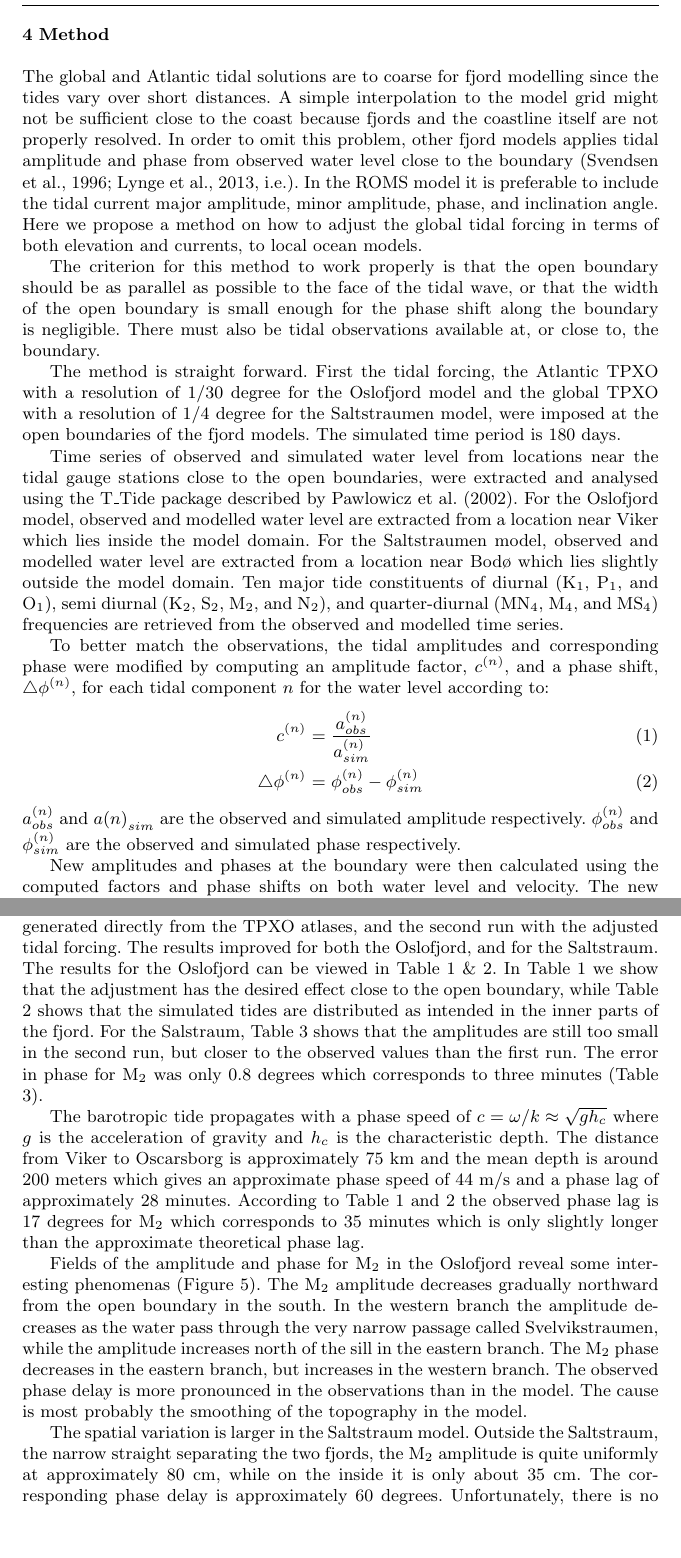
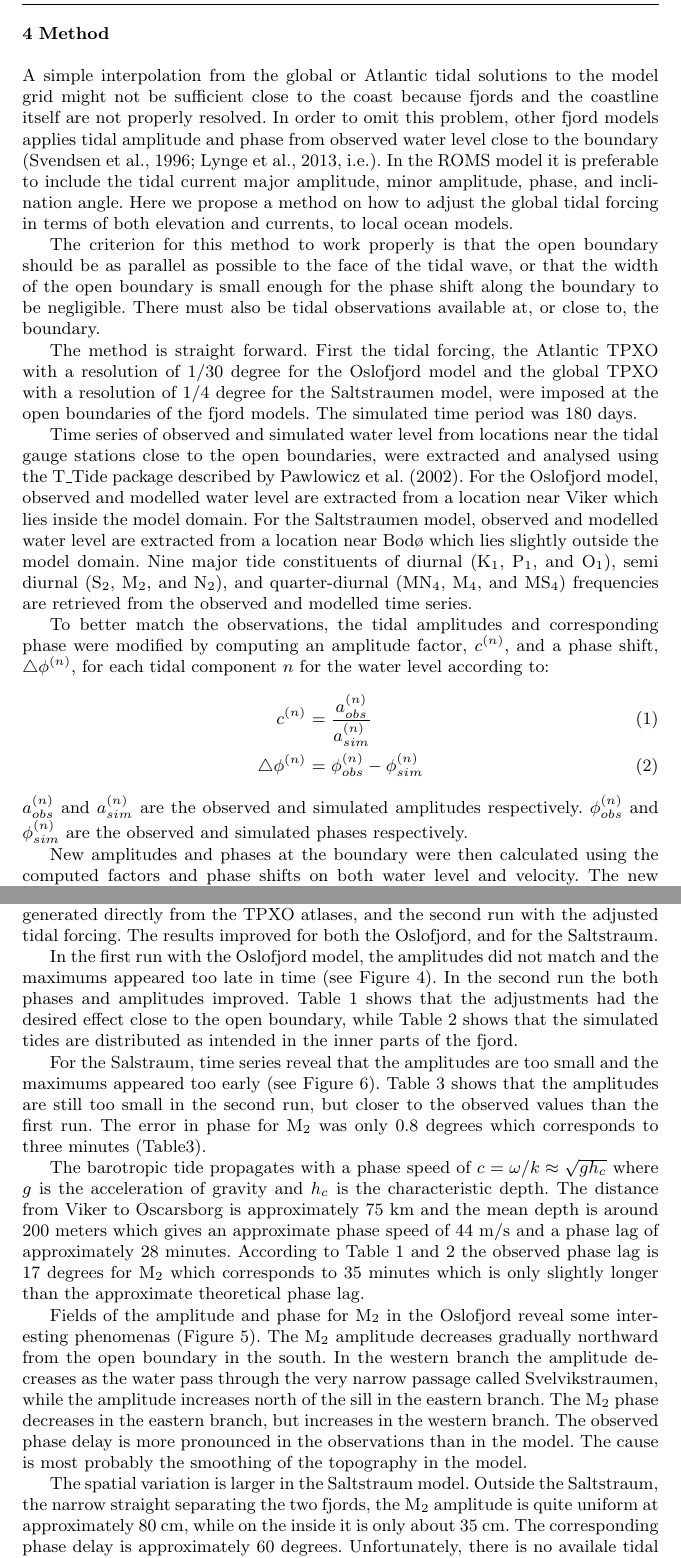
Before and after one commit to karinahjelmervik/Tides, a LaTeX paper (Tide_v1.tex, which reads Sec04_Method.tex, Sec05_DiscussionAndResults.tex): two parts of pages 7 and 9 of 14, joined at a grey line, cut so that both start at the same text, the shorter picture padded with empty space. Compiled offline with pdfLaTeX.

Commit message:
Mer småtteri
Inkluderte referanser til figur 4 og 6, og rettet en del små språklige
ting.

```diff
--- a/Sec04_Method.tex
+++ b/Sec04_Method.tex
@@ -1,19 +1,19 @@
 \section{Method}
 
-The global and Atlantic tidal solutions are to coarse for fjord modelling since the tides vary over short distances. A simple interpolation to the model grid might not be sufficient close to the coast because fjords and the coastline itself are not properly resolved. In order to omit this problem, other fjord models applies tidal amplitude and phase from observed water level close to the boundary \cite[i.e.]{svendsen96,lynge13}. In the ROMS model it is preferable to include the tidal current major amplitude, minor amplitude, phase, and inclination angle. Here we propose a method on how to adjust the global tidal forcing in terms of both elevation and currents, to local ocean models.
+A simple interpolation from the global or Atlantic tidal solutions to the model grid might not be sufficient close to the coast because fjords and the coastline itself are not properly resolved. In order to omit this problem, other fjord models applies tidal amplitude and phase from observed water level close to the boundary \cite[i.e.]{svendsen96,lynge13}. In the ROMS model it is preferable to include the tidal current major amplitude, minor amplitude, phase, and inclination angle. Here we propose a method on how to adjust the global tidal forcing in terms of both elevation and currents, to local ocean models.
 
-The criterion for this method to work properly is that the open boundary should be as parallel as possible to the face of the tidal wave, or that the width of the open boundary is small enough for the phase shift along the boundary is negligible. There must also be tidal observations available at, or close to, the boundary.
+The criterion for this method to work properly is that the open boundary should be as parallel as possible to the face of the tidal wave, or that the width of the open boundary is small enough for the phase shift along the boundary to be negligible. There must also be tidal observations available at, or close to, the boundary.
 
-The method is straight forward. First the tidal forcing, the Atlantic TPXO with a resolution of 1/30 degree for the Oslofjord model and the global TPXO with a resolution of 1/4 degree for the Saltstraumen model, were imposed at the open boundaries of the fjord models. The simulated time period is 180 days.
+The method is straight forward. First the tidal forcing, the Atlantic TPXO with a resolution of 1/30 degree for the Oslofjord model and the global TPXO with a resolution of 1/4 degree for the Saltstraumen model, were imposed at the open boundaries of the fjord models. The simulated time period was 180 days.
 
-Time series of observed and simulated water level from locations near the tidal gauge stations close to the open boundaries, were extracted and analysed using the T\_Tide package described by \cite{pawlowicz02}. For the Oslofjord model, observed and modelled water level are extracted from a location near Viker which lies inside the model domain. For the Saltstraumen model, observed and modelled water level are extracted from a location near Bod{\o} which lies slightly outside the model domain. Ten major tide constituents of diurnal (K$_1$, P$_1$, and O$_1$), semi diurnal (K$_2$, S$_2$, M$_2$, and N$_2$), and quarter-diurnal (MN$_4$, M$_4$, and MS$_4$) frequencies are retrieved from the observed and modelled time series.
+Time series of observed and simulated water level from locations near the tidal gauge stations close to the open boundaries, were extracted and analysed using the T\_Tide package described by \cite{pawlowicz02}. For the Oslofjord model, observed and modelled water level are extracted from a location near Viker which lies inside the model domain. For the Saltstraumen model, observed and modelled water level are extracted from a location near Bod{\o} which lies slightly outside the model domain. Nine major tide constituents of diurnal (K$_1$, P$_1$, and O$_1$), semi diurnal (S$_2$, M$_2$, and N$_2$), and quarter-diurnal (MN$_4$, M$_4$, and MS$_4$) frequencies are retrieved from the observed and modelled time series.
 
 To better match the observations, the tidal amplitudes and corresponding phase were modified by computing an amplitude factor, $c^{(n)}$, and a phase shift, $\triangle \phi^{(n)}$, for each tidal component $n$ for the water level according to:
 \begin{eqnarray}
 c^{(n)} &=& \frac{a^{(n)}_{obs}}{a^{(n)}_{sim}} \\
 \triangle \phi^{(n)} &=& \phi^{(n)}_{obs} - \phi^{(n)}_{sim}
 \end{eqnarray}
-$a^{(n)}_{obs}$ and $a{(n)}_{sim}$ are the observed and simulated amplitude respectively. $\phi^{(n)}_{obs}$ and $\phi^{(n)}_{sim}$ are the observed and simulated phase respectively.
+$a^{(n)}_{obs}$ and $a^{(n)}_{sim}$ are the observed and simulated amplitudes respectively. $\phi^{(n)}_{obs}$ and $\phi^{(n)}_{sim}$ are the observed and simulated phases respectively.
 
 New amplitudes and phases at the boundary were then calculated using the computed factors and phase shifts on both water level and velocity. The new amplitudes and phases imposed at the open boundaries of new simulations where taken as:
 \begin{eqnarray}
--- a/Sec05_DiscussionAndResults.tex
+++ b/Sec05_DiscussionAndResults.tex
@@ -1,12 +1,16 @@
 \section{Discussion and results}
 
-Both fjord models are run twice. The first run use the original tidal forcing, as generated directly from the TPXO atlases, and the second run with the adjusted tidal forcing. The results improved for both the Oslofjord, and for the Saltstraum. The results for the Oslofjord can be viewed in Table \ref{tab:Viker} \& \ref{tab:Oscarsborg}. In Table \ref{tab:Viker} we show that the adjustment has the desired effect close to the open boundary, while Table \ref{tab:Oscarsborg} shows that the simulated tides are distributed as intended in the inner parts of the fjord. For the Salstraum, Table \ref{tab:Bodo} shows that the amplitudes are still too small in the second run, but closer to the observed values than the first run. The error in phase for M$_2$ was only $0.8$ degrees which corresponds to three minutes (Table \ref{tab:Bodo}).
+Both fjord models are run twice. The first run use the original tidal forcing, as generated directly from the TPXO atlases, and the second run with the adjusted tidal forcing. The results improved for both the Oslofjord, and for the Saltstraum.
+
+In the first run with the Oslofjord model, the amplitudes did not match and the maximums appeared too late in time (see Figure \ref{fig:Viker_timeseries}). In the second run the both phases and amplitudes improved. Table \ref{tab:Viker} shows that the adjustments had the desired effect close to the open boundary, while Table \ref{tab:Oscarsborg} shows that the simulated tides are distributed as intended in the inner parts of the fjord.
+
+For the Salstraum, time series reveal that the amplitudes are too small and the maximums appeared too early (see Figure \ref{fig:Saltstraumen_timeseries}). Table \ref{tab:Bodo} shows that the amplitudes are still too small in the second run, but closer to the observed values than the first run. The error in phase for M$_2$ was only $0.8$ degrees which corresponds to three minutes (Table\-\ref{tab:Bodo}).
 
 The barotropic tide propagates with a phase speed of $c = \omega/k \approx \sqrt{g h_c}$ where $g$ is the acceleration of gravity and $h_c$ is the characteristic depth. The distance from Viker to Oscarsborg is approximately 75 km and the mean depth is around 200 meters which gives an approximate phase speed of 44 m/s and a phase lag of approximately 28 minutes. According to Table \ref{tab:Viker} and \ref{tab:Oscarsborg} the observed phase lag is 17 degrees for M$_2$ which corresponds to 35 minutes which is only slightly longer than the approximate theoretical phase lag.
 
 Fields of the amplitude and phase for M$_2$ in the Oslofjord reveal some interesting phenomenas (Figure \ref{fig:Oslofjord_tidal_fields}). The M$_2$ amplitude decreases gradually northward from the open boundary in the south.  In the western branch the amplitude decreases as the water pass through the very narrow passage called Svelvikstraumen, while the amplitude increases north of the sill in the eastern branch. The M$_2$ phase decreases in the eastern branch, but increases in the western branch. The observed phase delay is more pronounced in the observations than in the model. The cause is most probably the smoothing of the topography in the model.
 
-The spatial variation is larger in the Saltstraum model. Outside the Saltstraum, the narrow straight separating the two fjords, the M$_2$ amplitude is quite uniformly at approximately $80$ cm, while on the inside it is only about $35$ cm. The corresponding phase delay is approximately $60$ degrees. Unfortunately, there is no availale tidal gauges inside of the Saltstraum.
+The spatial variation is larger in the Saltstraum model. Outside the Saltstraum, the narrow straight separating the two fjords, the M$_2$ amplitude is quite uniform at approximately $80$ cm, while on the inside it is only about $35$ cm. The corresponding phase delay is approximately $60$ degrees. Unfortunately, there is no availale tidal gauges inside of the Saltstraum.
 %, so we have no means of validating whether or not these values are correct. But we can speculate that we would se similar inconsistencies as those in the Oslofjord, due to smoothing of the model topography.
 
 
```
Also changed, not shown: Sec06_Conclusion.tex (+1 -1 lines), Sec05_DiscussionAndResults.tex (10 more changed lines).
